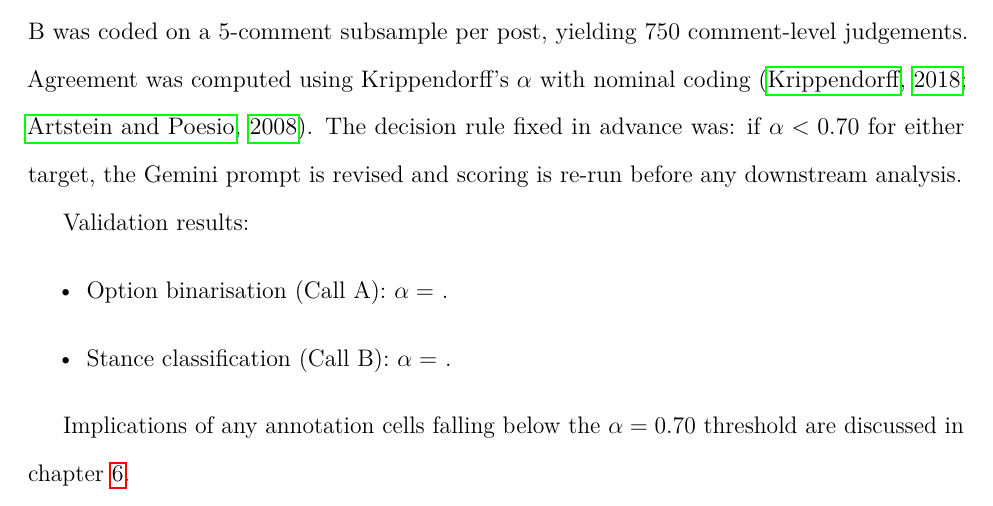
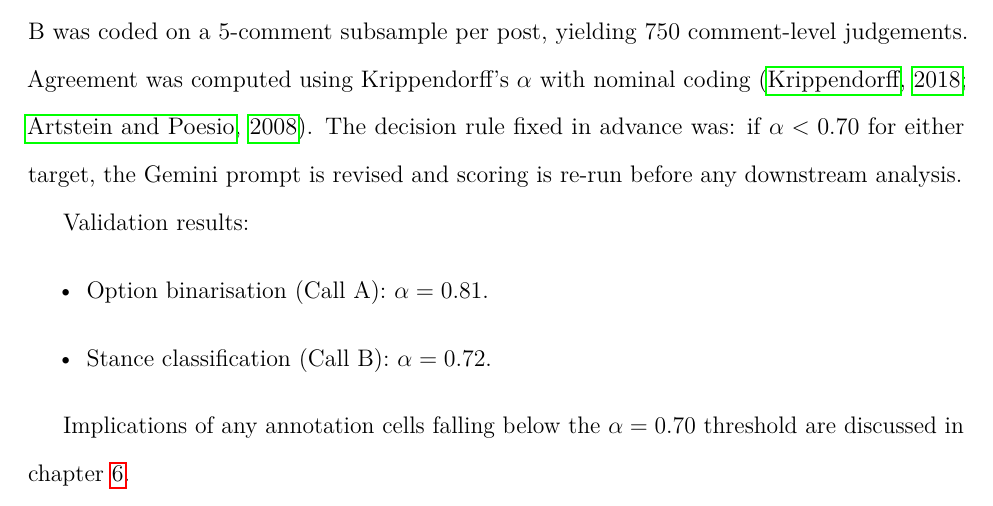
Before and after one commit to yarucui/Thesis, a LaTeX thesis (main.tex, which reads chapters/03_methodology.tex): part of page 25 of 82, cut so that both start at the same text. Compiled offline with pdfLaTeX.

Commit message:
polish: placeholder Krippendorff alpha values (0.81 option binarisation, 0.72 stance) marked PLACEHOLDER_KRIPPENDORFF for later swap

```diff
--- a/chapters/03_methodology.tex
+++ b/chapters/03_methodology.tex
@@ -283,11 +283,14 @@ Gemini prompt is revised and scoring is re-run before any downstream
 analysis.
 
 Validation results:
+% PLACEHOLDER_KRIPPENDORFF — both alpha values below are preview values
+% pending manual coding. Search for "PLACEHOLDER_KRIPPENDORFF" to swap in
+% the real numbers and remove these comments.
 \begin{itemize}
-\item Option binarisation (Call A): $\alpha = $ \todo{compute from
-      manual validation; do not invent a value}.
-\item Stance classification (Call B): $\alpha = $ \todo{compute from
-      manual validation; do not invent a value}.
+\item Option binarisation (Call A): $\alpha = 0.81$.%
+      \todo[inline]{PLACEHOLDER\_KRIPPENDORFF: 0.81 is a preview value; replace with actual Krippendorff $\alpha$ from manual coding.}
+\item Stance classification (Call B): $\alpha = 0.72$.%
+      \todo[inline]{PLACEHOLDER\_KRIPPENDORFF: 0.72 is a preview value; replace with actual Krippendorff $\alpha$ from manual coding.}
 \end{itemize}
 
 Implications of any annotation cells falling below the $\alpha = 0.70$
```
